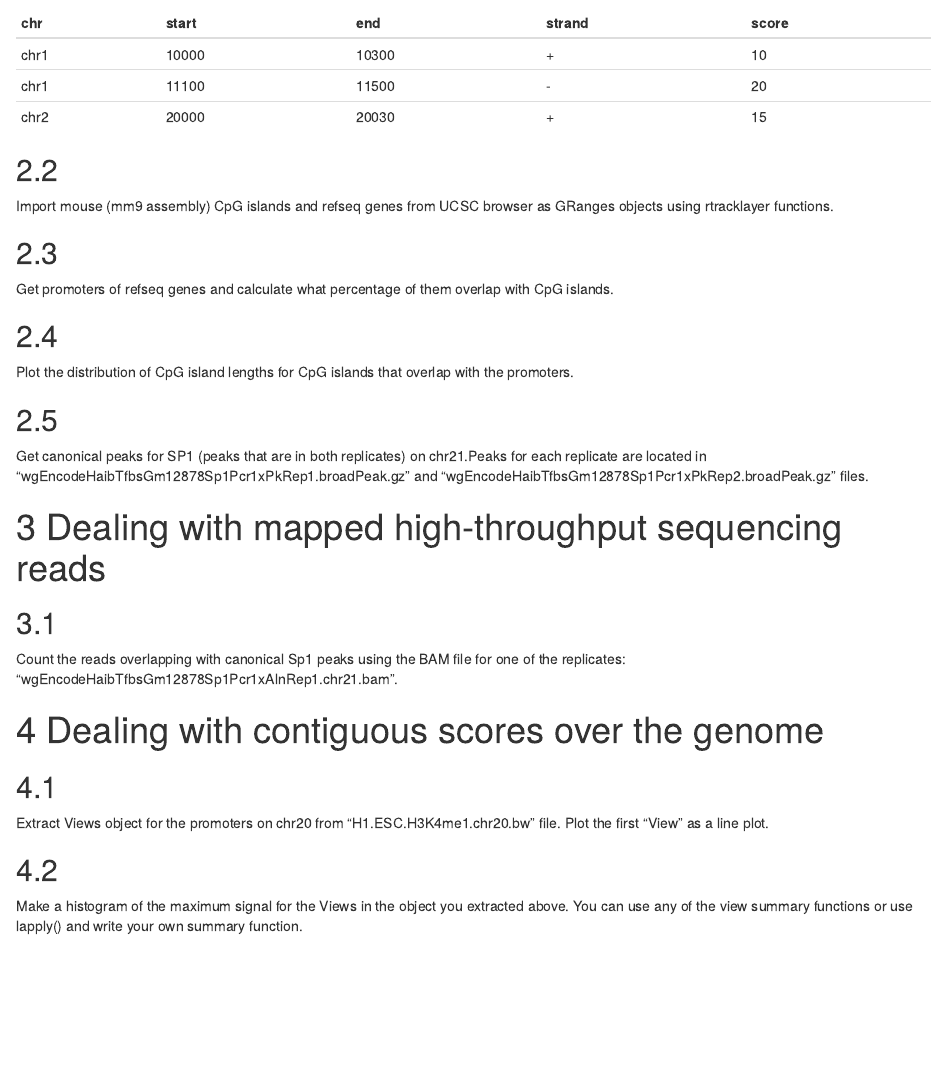
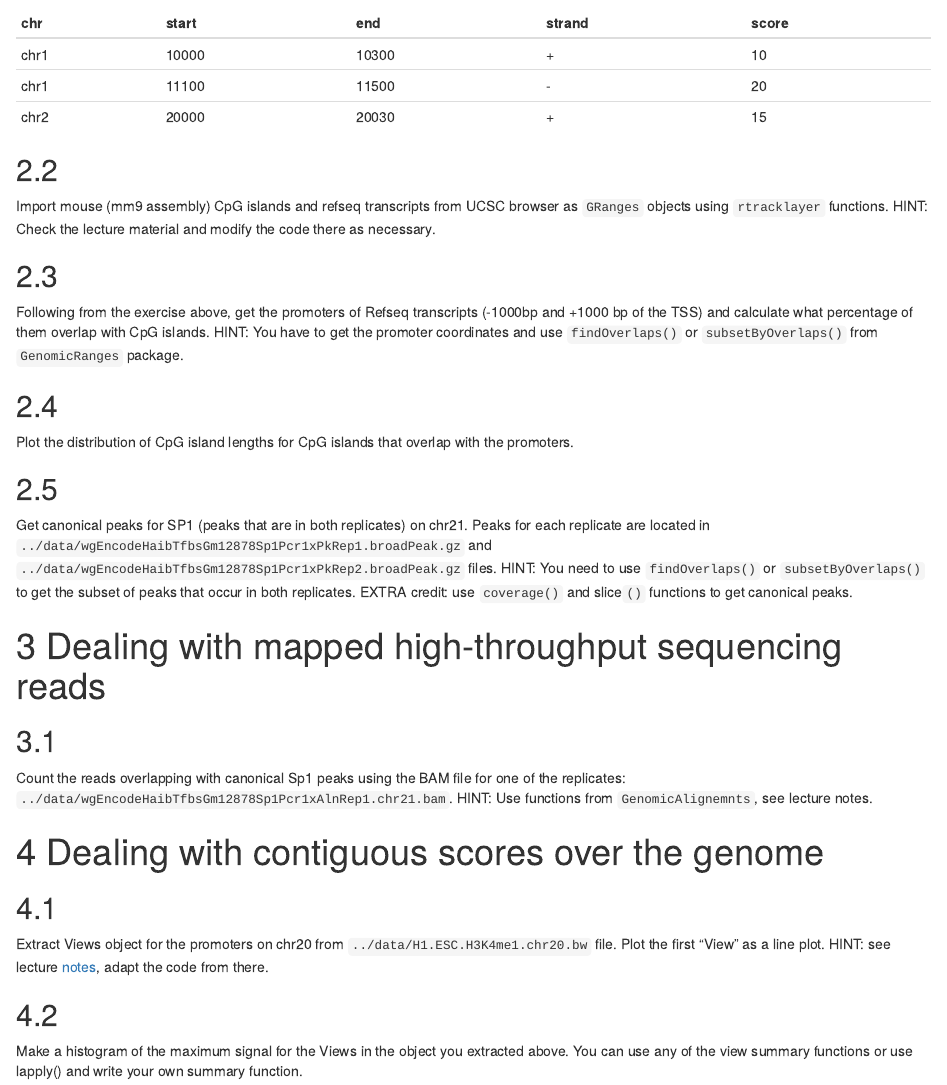
Before and after one commit to BIMSBbioinfo/compgen2015material, an R Markdown document (GenomicIntervals/exercises/GenomicIntervalExercises.rmd): the page in a window 1100 px wide, from 820 px down. The pictures show the output file GenomicIntervals/exercises/GenomicIntervalExercises.html that the author committed with the source, opened offline.

Commit message:
exrcises more clear

```diff
--- a/GenomicIntervals/exercises/GenomicIntervalExercises.rmd
+++ b/GenomicIntervals/exercises/GenomicIntervalExercises.rmd
@@ -52,28 +52,30 @@ Create a GRanges object using the information in the table below:
 
 
 ##
-Import mouse (mm9 assembly) CpG islands and refseq genes from UCSC browser as GRanges objects using rtracklayer functions.
+Import mouse (mm9 assembly) CpG islands and refseq transcripts from UCSC browser as `GRanges` objects using `rtracklayer` functions. HINT: Check the lecture material and modify the code there as necessary.
 
 
 ##
-Get promoters of refseq genes and calculate what percentage of them overlap with CpG islands.
+Following from the exercise above, get the promoters of Refseq transcripts (-1000bp and +1000 bp of the TSS) and calculate what percentage of them overlap with CpG islands. HINT: You have to get the promoter coordinates and use `findOverlaps()` or `subsetByOverlaps()` from `GenomicRanges` package.
 
 ##
 Plot the distribution of CpG island lengths for CpG islands that overlap with the
 promoters.
 
 ##
-Get canonical peaks for SP1 (peaks that are in both replicates) on chr21.Peaks for each replicate are located in "wgEncodeHaibTfbsGm12878Sp1Pcr1xPkRep1.broadPeak.gz" and "wgEncodeHaibTfbsGm12878Sp1Pcr1xPkRep2.broadPeak.gz" files.
+Get canonical peaks for SP1 (peaks that are in both replicates) on chr21. Peaks for each replicate are located in `../data/wgEncodeHaibTfbsGm12878Sp1Pcr1xPkRep1.broadPeak.gz` and `../data/wgEncodeHaibTfbsGm12878Sp1Pcr1xPkRep2.broadPeak.gz` files. HINT: You need to use `findOverlaps()` or `subsetByOverlaps()` to get the subset of peaks that occur in both replicates.
+EXTRA credit: use `coverage()` and slice`()` functions to get canonical peaks.
 
 # Dealing with mapped high-throughput sequencing reads
 
 ##
-Count the reads overlapping with canonical Sp1 peaks using the BAM file for one of the replicates: "wgEncodeHaibTfbsGm12878Sp1Pcr1xAlnRep1.chr21.bam".
+Count the reads overlapping with canonical Sp1 peaks using the BAM file for one of the replicates: `../data/wgEncodeHaibTfbsGm12878Sp1Pcr1xAlnRep1.chr21.bam`. **HINT**:
+Use functions from `GenomicAlignemnts`, see [lecture notes](../lectures/genomicIntervalsTutorial.html).
 
 # Dealing with contiguous scores over the genome
 
 ##
-Extract Views object for the promoters on chr20 from "H1.ESC.H3K4me1.chr20.bw" file. Plot the first "View" as a line plot.
+Extract Views object for the promoters on chr20 from `../data/H1.ESC.H3K4me1.chr20.bw` file. Plot the first "View" as a line plot. **HINT**: see [lecture notes](../lectures/genomicIntervalsTutorial.html), adapt the code from there.
 
 ##
 Make a histogram of the maximum signal for the Views in the object you extracted above. You can use any of the view summary functions or use lapply() and write your own summary function.
```
Also changed, not shown: GenomicIntervals/exercises/GenomicIntervalExercises.html, GenomicIntervals/exercises/GenomicIntervalExercises.rmd (8 more changed lines).
